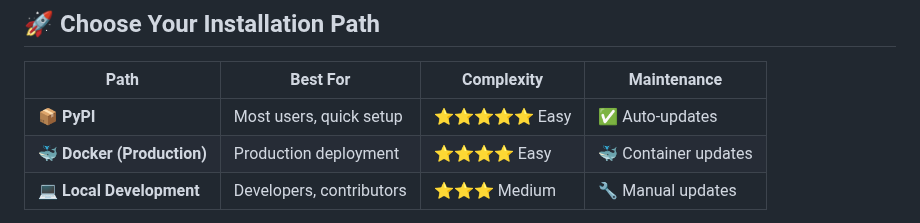
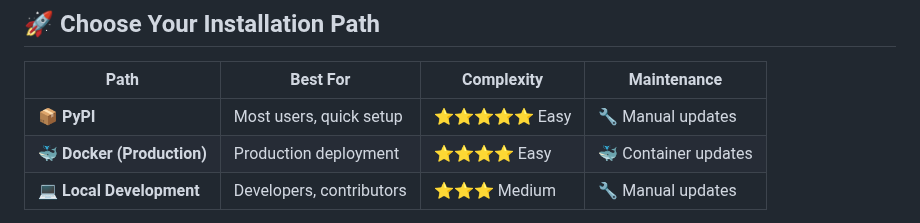
Before and after one commit to leshchenko1979/fast-mcp-telegram, a Markdown page: README.md, the part around the change. Rendered like a GitHub page.

Commit message:
Update README.md to clarify manual update requirement for PyPI installation

```diff
--- a/README.md
+++ b/README.md
@@ -62,7 +62,7 @@
 
 | Path | Best For | Complexity | Maintenance |
 |------|----------|------------|-------------|
-| **📦 PyPI** | Most users, quick setup | ⭐⭐⭐⭐⭐ Easy | ✅ Auto-updates |
+| **📦 PyPI** | Most users, quick setup | ⭐⭐⭐⭐⭐ Easy | 🔧 Manual updates |
 | **🐳 Docker (Production)** | Production deployment | ⭐⭐⭐⭐ Easy | 🐳 Container updates |
 | **💻 Local Development** | Developers, contributors | ⭐⭐⭐ Medium | 🔧 Manual updates |
 
```
